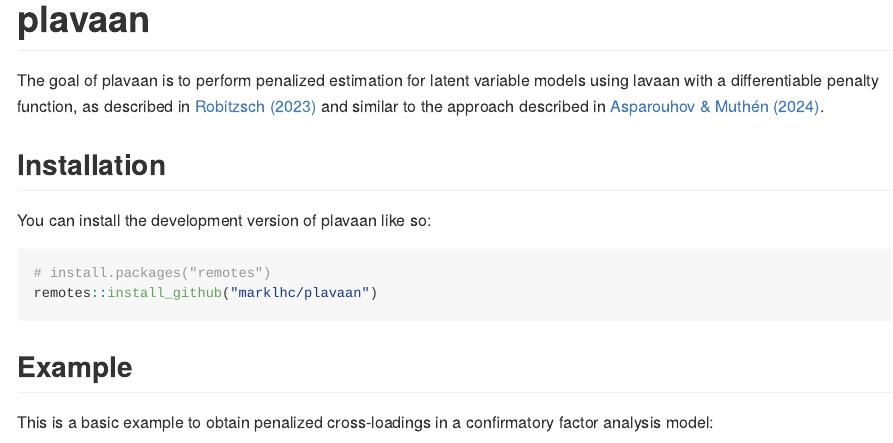
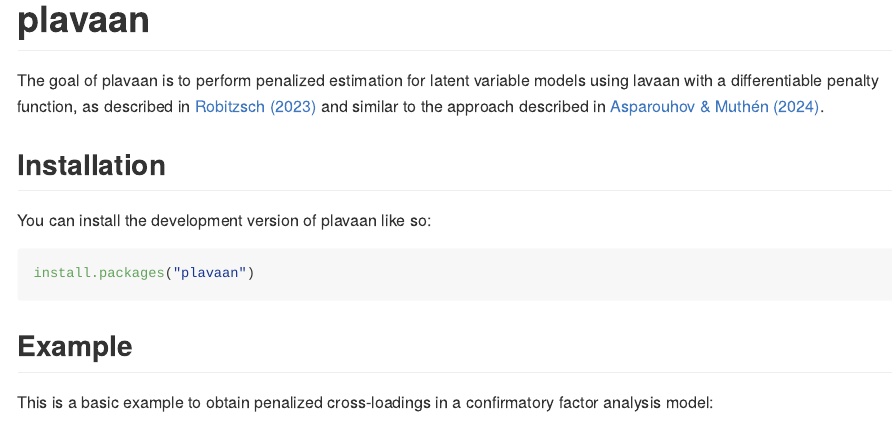
Before and after one commit to marklhc/plavaan, an R Markdown document (README.Rmd): the page in a window 1100 px wide, from its top. Rendered offline with R 4.5, knitr and Pandoc, with nearby package versions.

Commit message:
Update installation instruction and link

````diff
--- a/README.Rmd
+++ b/README.Rmd
@@ -25,8 +25,7 @@
 You can install the development version of plavaan like so:
 
 ``` r
-# install.packages("remotes")
-remotes::install_github("marklhc/plavaan")
+install.packages("plavaan")
 ```
 
 ## Example
````
Also changed, not shown: 1 other file.
